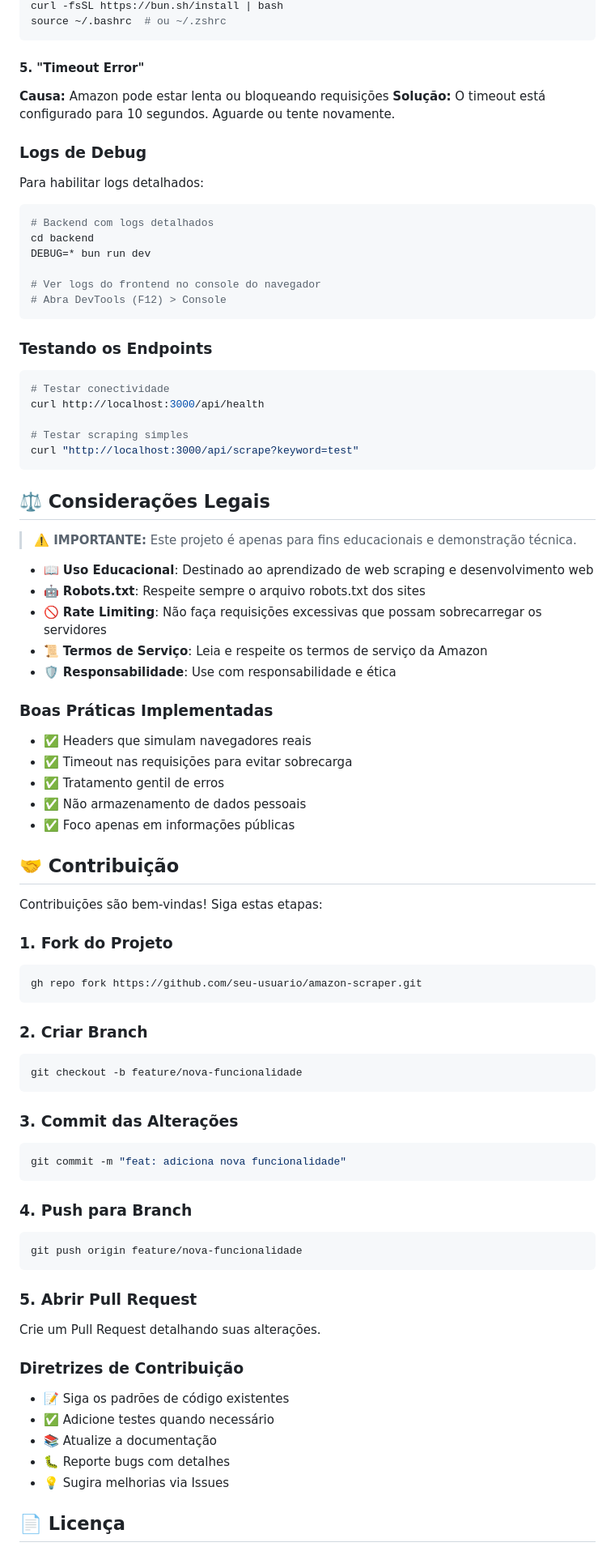
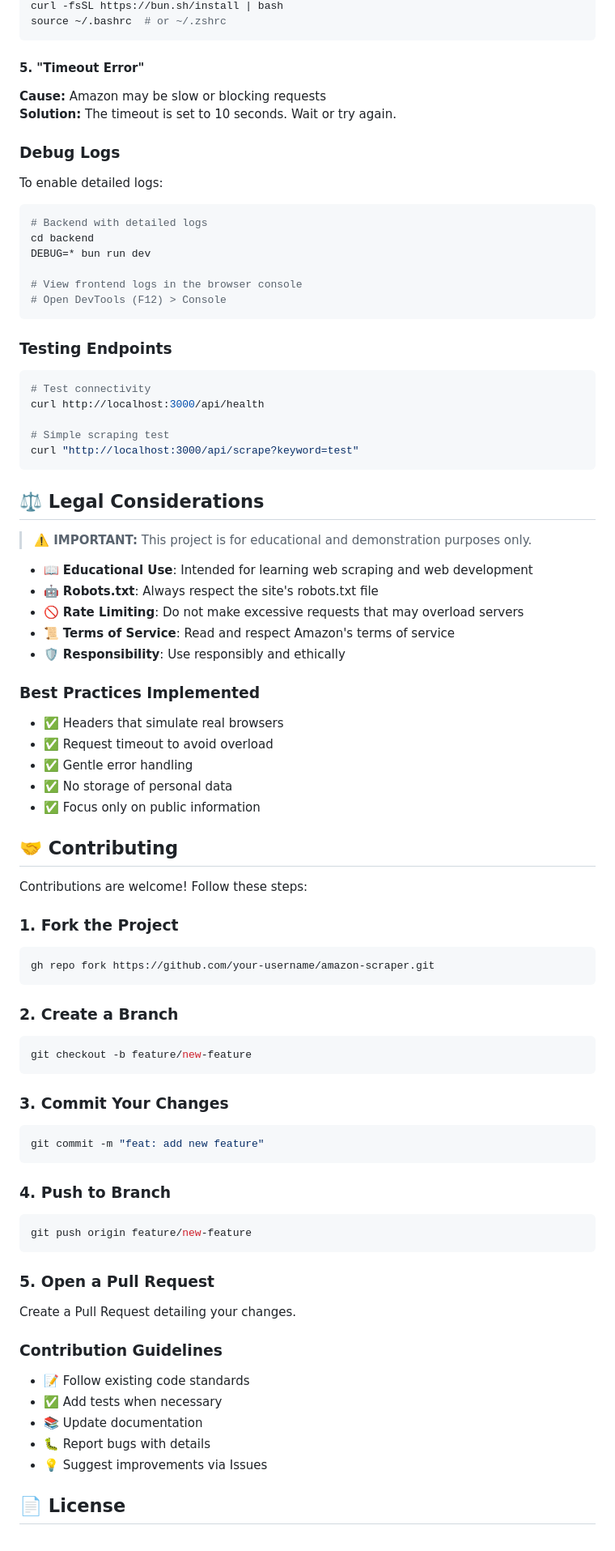
Before and after one commit to Guilherme-Bisof/amazon-scraper-test-, a Markdown page: README.md, the part around one of its changes. Shown at 81% size. Rendered like a GitHub page.

````diff
--- a/README.md
+++ b/README.md
@@ -228,86 +228,86 @@ bun run dev
 curl -fsSL https://bun.sh/install | bash
-source ~/.bashrc  # ou ~/.zshrc
+source ~/.bashrc  # or ~/.zshrc
 ```
 
 #### 5. "Timeout Error"
-**Causa:** Amazon pode estar lenta ou bloqueando requisições
-**Solução:** O timeout está configurado para 10 segundos. Aguarde ou tente novamente.
+**Cause:** Amazon may be slow or blocking requests
+**Solution:** The timeout is set to 10 seconds. Wait or try again.
 
-### Logs de Debug
+### Debug Logs
 
-Para habilitar logs detalhados:
+To enable detailed logs:
 
 ```bash
-# Backend com logs detalhados
+# Backend with detailed logs
 cd backend
 DEBUG=* bun run dev
 
-# Ver logs do frontend no console do navegador
-# Abra DevTools (F12) > Console
+# View frontend logs in the browser console
+# Open DevTools (F12) > Console
 ```
 
-### Testando os Endpoints
+### Testing Endpoints
 
 ```bash
-# Testar conectividade
+# Test connectivity
 curl http://localhost:3000/api/health
 
-# Testar scraping simples
+# Simple scraping test
 curl "http://localhost:3000/api/scrape?keyword=test"
 ```
 
-## ⚖️ Considerações Legais
+## ⚖️ Legal Considerations
 
-> **⚠️ IMPORTANTE:** Este projeto é apenas para fins educacionais e demonstração técnica.
+> **⚠️ IMPORTANT:** This project is for educational and demonstration purposes only.
 
-- 📖 **Uso Educacional**: Destinado ao aprendizado de web scraping e desenvolvimento web
-- 🤖 **Robots.txt**: Respeite sempre o arquivo robots.txt dos sites
-- 🚫 **Rate Limiting**: Não faça requisições excessivas que possam sobrecarregar os servidores
-- 📜 **Termos de Serviço**: Leia e respeite os termos de serviço da Amazon
-- 🛡️ **Responsabilidade**: Use com responsabilidade e ética
+- 📖 **Educational Use**: Intended for learning web scraping and web development
+- 🤖 **Robots.txt**: Always respect the site's robots.txt file
+- 🚫 **Rate Limiting**: Do not make excessive requests that may overload servers
+- 📜 **Terms of Service**: Read and respect Amazon's terms of service
+- 🛡️ **Responsibility**: Use responsibly and ethically
 
-### Boas Práticas Implementadas
+### Best Practices Implemented
 
-- ✅ Headers que simulam navegadores reais
-- ✅ Timeout nas requisições para evitar sobrecarga
-- ✅ Tratamento gentil de erros
-- ✅ Não armazenamento de dados pessoais
-- ✅ Foco apenas em informações públicas
+- ✅ Headers that simulate real browsers
+- ✅ Request timeout to avoid overload
+- ✅ Gentle error handling
+- ✅ No storage of personal data
+- ✅ Focus only on public information
 
-## 🤝 Contribuição
+## 🤝 Contributing
 
-Contribuições são bem-vindas! Siga estas etapas:
+Contributions are welcome! Follow these steps:
 
-### 1. Fork do Projeto
+### 1. Fork the Project
 ```bash
-gh repo fork https://github.com/seu-usuario/amazon-scraper.git
+gh repo fork https://github.com/your-username/amazon-scraper.git
 ```
 
-### 2. Criar Branch
+### 2. Create a Branch
 ```bash
-git checkout -b feature/nova-funcionalidade
+git checkout -b feature/new-feature
 ```
 
-### 3. Commit das Alterações
+### 3. Commit Your Changes
 ```bash
-git commit -m "feat: adiciona nova funcionalidade"
+git commit -m "feat: add new feature"
 ```
 
-### 4. Push para Branch
+### 4. Push to Branch
 ```bash
-git push origin feature/nova-funcionalidade
+git push origin feature/new-feature
 ```
 
-### 5. Abrir Pull Request
-Crie um Pull Request detalhando suas alterações.
+### 5. Open a Pull Request
+Create a Pull Request detailing your changes.
 
-### Diretrizes de Contribuição
+### Contribution Guidelines
 
-- 📝 Siga os padrões de código existentes
-- ✅ Adicione testes quando necessário
-- 📚 Atualize a documentação
-- 🐛 Reporte bugs com detalhes
-- 💡 Sugira melhorias via Issues
+- 📝 Follow existing code standards
+- ✅ Add tests when necessary
+- 📚 Update documentation
+- 🐛 Report bugs with details
+- 💡 Suggest improvements via Issues
 
-## 📄 Licença
+## 📄 License
 
````
Also changed, not shown: other parts of README.md (+109 -109 lines).
